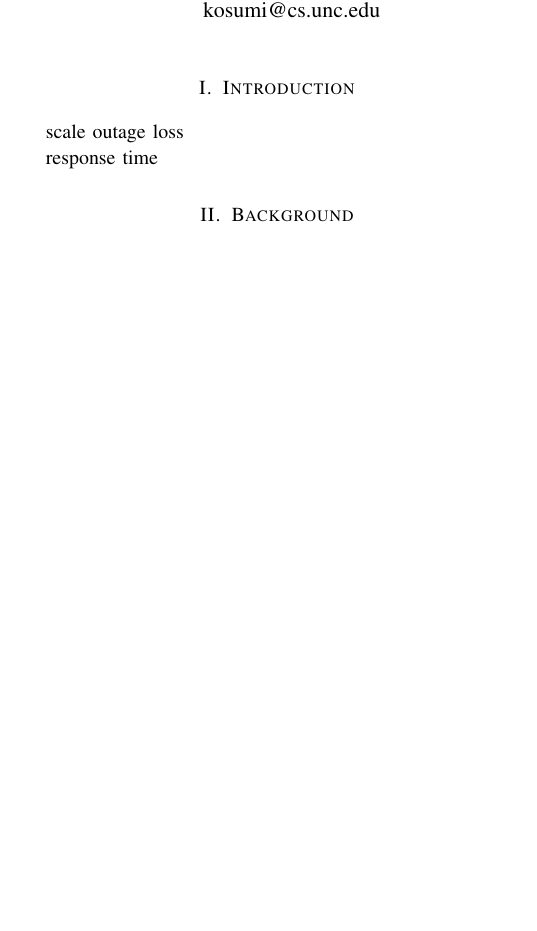
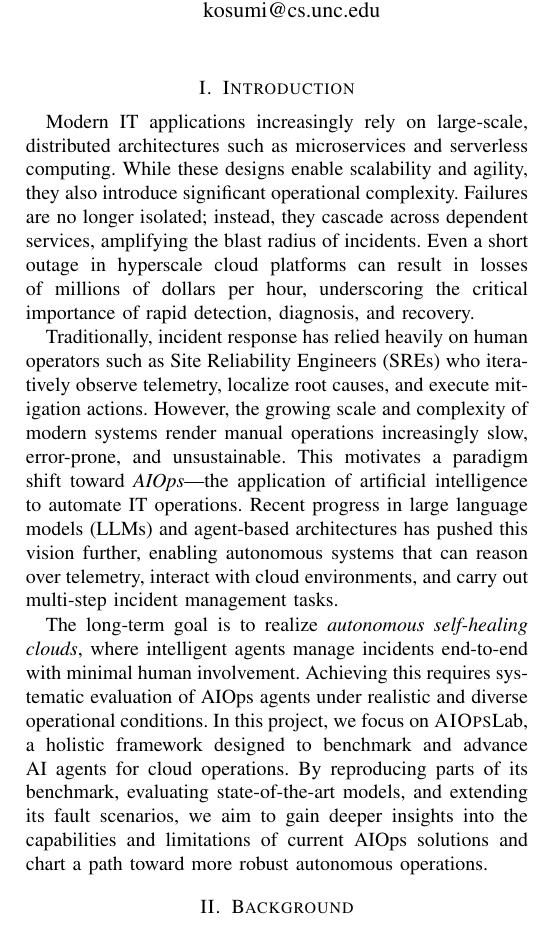
Before and after one commit to Systems-Reliability-Project-2025Fall/projects-docs, a LaTeX paper (proposal.tex): part of one column of the page, cut so that both start at the same text, the shorter picture padded with empty space. Compiled offline with pdfLaTeX; a missing font is replaced by an installed copy or a similar font; a LaTeX package or settings file that is missing is left out.

Commit message:
Update introduction

```diff
--- a/proposal.tex
+++ b/proposal.tex
@@ -42,12 +42,11 @@ Chapel Hill}\\
 
 \section{Introduction}
 
-scale
-outage
-loss
+Modern IT applications increasingly rely on large-scale, distributed architectures such as microservices and serverless computing. While these designs enable scalability and agility, they also introduce significant operational complexity. Failures are no longer isolated; instead, they cascade across dependent services, amplifying the blast radius of incidents. Even a short outage in hyperscale cloud platforms can result in losses of millions of dollars per hour, underscoring the critical importance of rapid detection, diagnosis, and recovery.
 
-response time
+Traditionally, incident response has relied heavily on human operators such as Site Reliability Engineers (SREs) who iteratively observe telemetry, localize root causes, and execute mitigation actions. However, the growing scale and complexity of modern systems render manual operations increasingly slow, error-prone, and unsustainable. This motivates a paradigm shift toward \textit{AIOps}---the application of artificial intelligence to automate IT operations. Recent progress in large language models (LLMs) and agent-based architectures has pushed this vision further, enabling autonomous systems that can reason over telemetry, interact with cloud environments, and carry out multi-step incident management tasks.
 
+The long-term goal is to realize \textit{autonomous self-healing clouds}, where intelligent agents manage incidents end-to-end with minimal human involvement. Achieving this requires systematic evaluation of AIOps agents under realistic and diverse operational conditions. In this project, we focus on \textsc{AIOps}Lab, a holistic framework designed to benchmark and advance AI agents for cloud operations. By reproducing parts of its benchmark, evaluating state-of-the-art models, and extending its fault scenarios, we aim to gain deeper insights into the capabilities and limitations of current AIOps solutions and chart a path toward more robust autonomous operations.
 
 \section{Background}
 
```
